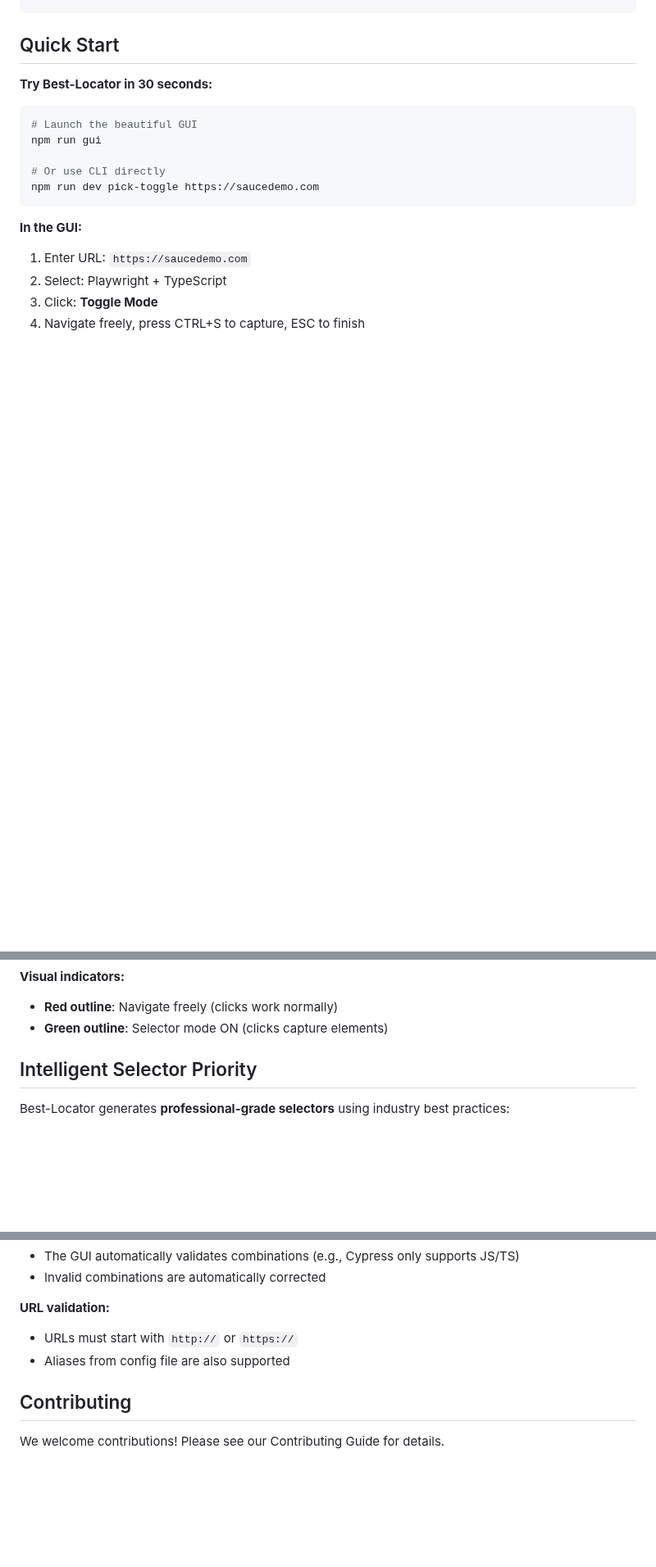
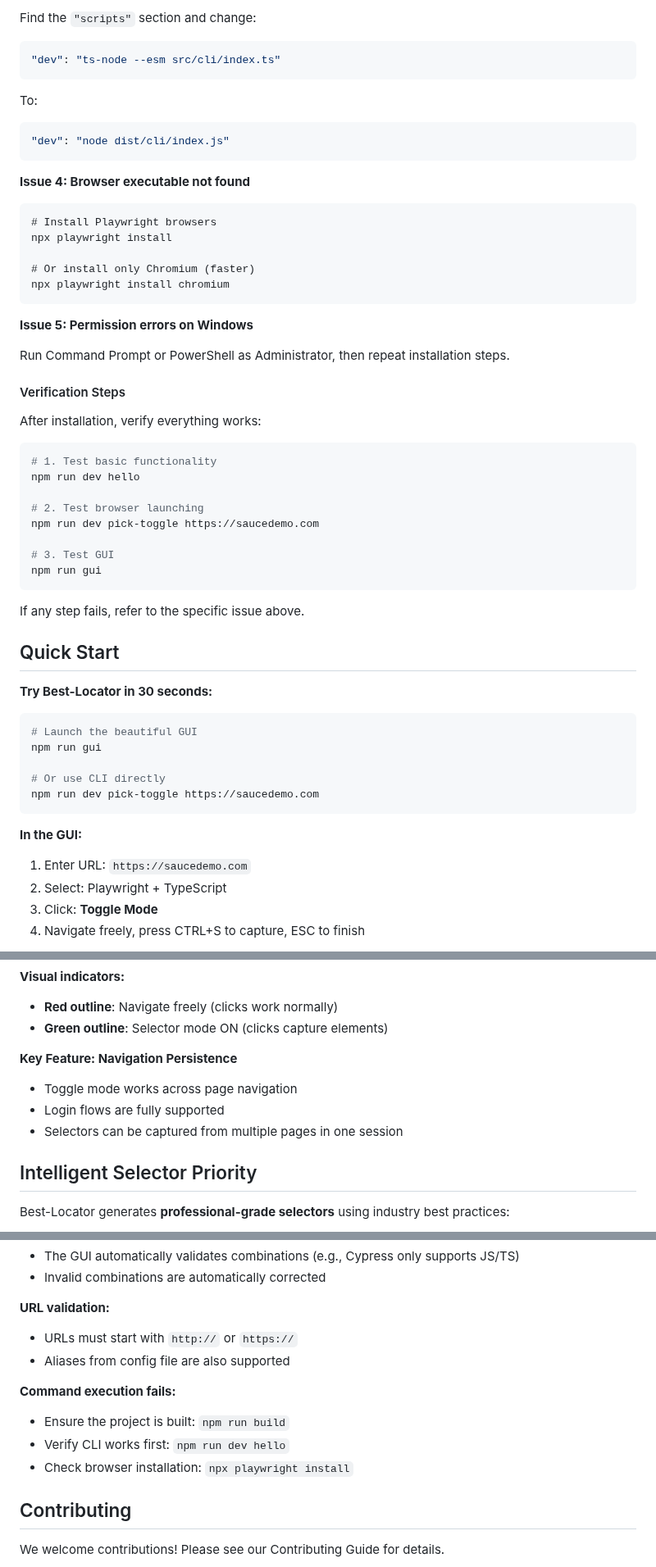
Before and after one commit to jogonzal79/best-locator, a Markdown page: README.md, 3 parts joined by grey strips. Shown at 82% size. GitHub-like rendering; blank space fills up the shorter version.

````diff
--- a/README.md
+++ b/README.md
@@ -43,3 +114,43 @@ Configuration file detected!
+Find the `"scripts"` section and change:
+```json
+"dev": "ts-node --esm src/cli/index.ts"
+```
+
+To:
+```json
+"dev": "node dist/cli/index.js"
+```
+
+**Issue 4: Browser executable not found**
+
+```cmd
+# Install Playwright browsers
+npx playwright install
+
+# Or install only Chromium (faster)
+npx playwright install chromium
+```
+
+**Issue 5: Permission errors on Windows**
+
+Run Command Prompt or PowerShell as Administrator, then repeat installation steps.
+
+#### Verification Steps
+
+After installation, verify everything works:
+
+```bash
+# 1. Test basic functionality
+npm run dev hello
+
+# 2. Test browser launching
+npm run dev pick-toggle https://saucedemo.com
+
+# 3. Test GUI
+npm run gui
+```
+
+If any step fails, refer to the specific issue above.
 
 ## Quick Start
 
@@ -108,6 +219,11 @@ npm run dev pick-toggle https://saucedemo.com
 **Visual indicators:**
 - **Red outline**: Navigate freely (clicks work normally)
 - **Green outline**: Selector mode ON (clicks capture elements)
+
+**Key Feature: Navigation Persistence**
+- Toggle mode works across page navigation
+- Login flows are fully supported
+- Selectors can be captured from multiple pages in one session
 
 ## Intelligent Selector Priority
 
@@ -342,6 +458,11 @@ npm run dev pick https://app.com cypress javascript
 - URLs must start with `http://` or `https://`
 - Aliases from config file are also supported
 
+**Command execution fails:**
+- Ensure the project is built: `npm run build`
+- Verify CLI works first: `npm run dev hello`
+- Check browser installation: `npx playwright install`
+
 ## Contributing
 
 We welcome contributions! Please see our Contributing Guide for details.
````
Also changed, not shown: other parts of README.md (+71 -0 lines).
